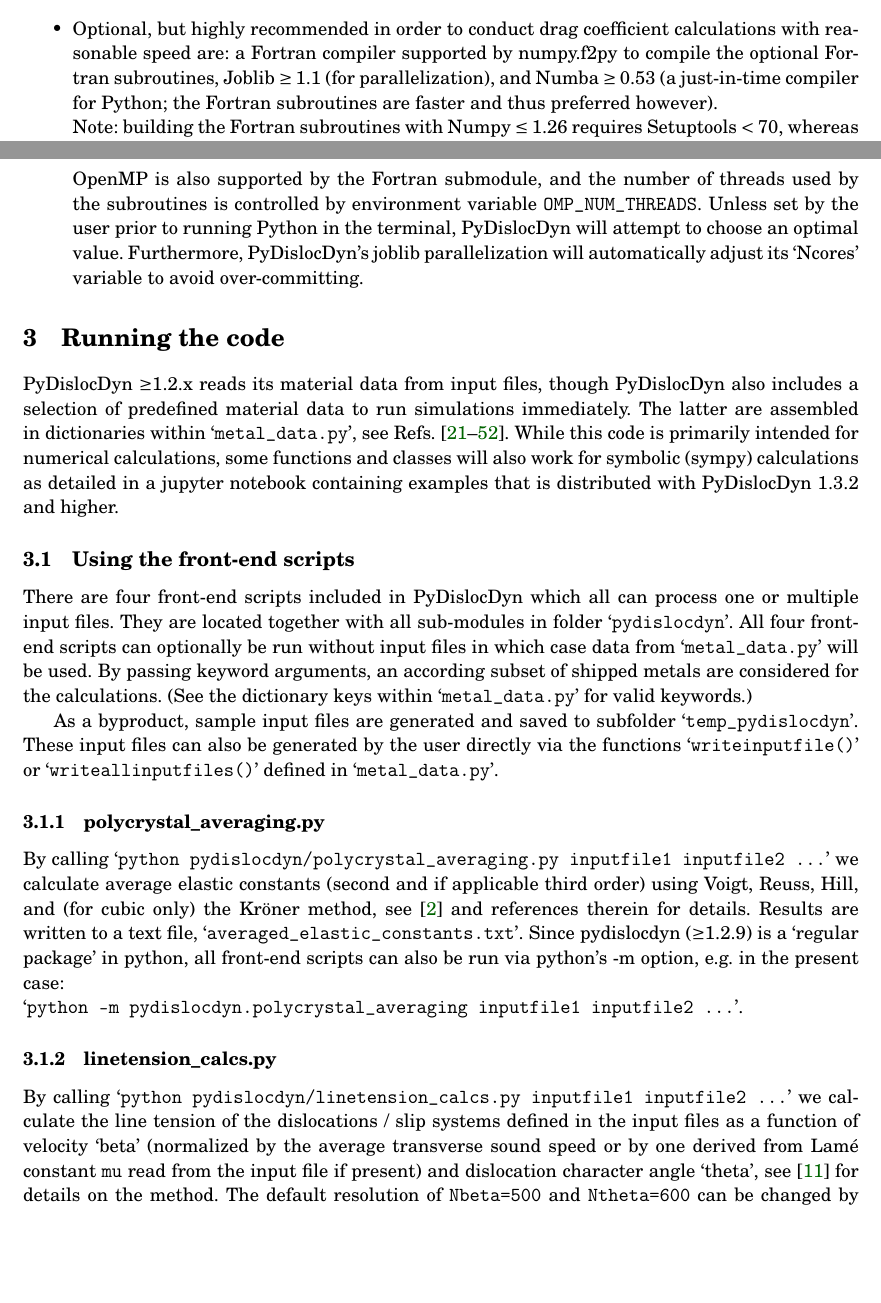
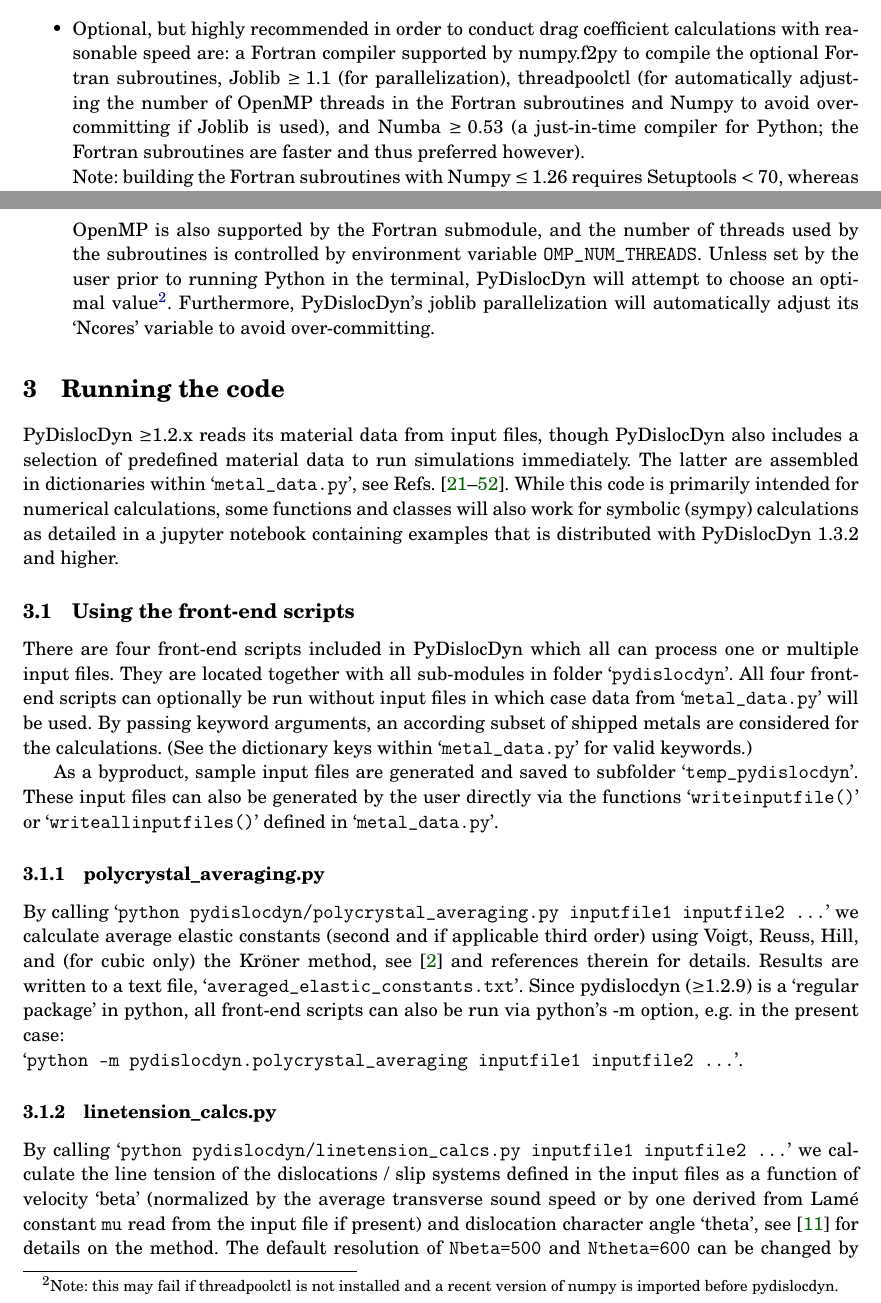
Before and after one commit to dblaschke-LANL/PyDislocDyn, a LaTeX document (manual/manual.tex): two parts of pages 2 and 3 of 13, joined at a grey line, cut so that both start at the same text, the shorter picture padded with empty space. Compiled offline with pdfLaTeX.

Commit message:
updated docs

```diff
--- a/manual/manual.tex
+++ b/manual/manual.tex
@@ -50,7 +50,7 @@ colorlinks=true,linkcolor=DarkBlue,citecolor=DarkGreen,urlcolor=Maroon]{hyperref
 		\end{flushright}\vspace{2em}}{}%
 	PyDislocDyn --- Code Manual}
 \author{Daniel N. Blaschke}
-\date{September 17, 2025}
+\date{October 7, 2025}
 
 \begin{document}
 \maketitle
@@ -96,7 +96,8 @@ where it is distributed under the BSD-3 license, (Copyright, Triad National Secu
 The last version to support Python 2.7 was PyDislocDyn 1.2.0, Python 3.5 was supported up to version 1.2.3, Python 3.6 up to version 1.2.4, and Python 3.8 up to version 1.2.9.}.
 As of PyDislocDyn 1.3.1, required modules include Numpy $\ge1.19$, Scipy $\ge1.9$, Sympy $\ge1.9$, Matplotlib $\ge3.3$, Pandas $\ge1.3$ (including its optional dependency Jinja2), and mpmath (recommended optional dependency of mpmath: gmpy).
 \item Optional, but highly recommended in order to conduct drag coefficient calculations with reasonable speed are:
-a Fortran compiler supported by numpy.f2py to compile the optional Fortran subroutines, Joblib $\ge1.1$ (for parallelization), and
+a Fortran compiler supported by numpy.f2py to compile the optional Fortran subroutines, Joblib $\ge1.1$ (for parallelization),
+threadpoolctl (for automatically adjusting the number of OpenMP threads in the Fortran subroutines and Numpy to avoid over-committing if Joblib is used), and
 Numba $\ge0.53$ (a just-in-time compiler for Python; the Fortran subroutines are faster and thus preferred however).
 %To compile the optional Fortran subroutines, run `\verb|python -m numpy.f2py -c subroutines.f90 -m subroutines|'.\\
 %Optionally, the subroutines can also be compiled with OpenMP parallelization support by passing the appropriate options for your compiler. For example, with gfortran on Linux or MacOS with Python $\leq3.11$ compile with:
@@ -112,7 +113,8 @@ To compile the subroutines of PyDislocDyn $\ge1.3.0$, simply run\\
 See the readme file for additional information on installing PyDislocDyn and compiling its subroutine module.
 
 OpenMP is also supported by the Fortran submodule, and the number of threads used by the subroutines is controlled by environment variable \verb|OMP_NUM_THREADS|.
-Unless set by the user prior to running Python in the terminal, PyDislocDyn will attempt to choose an optimal value.
+Unless set by the user prior to running Python in the terminal, PyDislocDyn will attempt to choose an optimal value\footnote{
+Note: this may fail if threadpoolctl is not installed and a recent version of numpy is imported before pydislocdyn.}.
 Furthermore, PyDislocDyn's joblib parallelization will automatically adjust its `Ncores' variable to avoid over-committing.
 %, i.e. if openmp uses all cores in the subroutines, joblib will spawn only one (higher level) python thread.
 %Best results are achieved when \verb|OMP_NUM_THREADS| is close to \verb|Ncores| while \verb|OMP_NUM_THREADS*Ncores|=the number of all available (virtual) cpu cores; the value for Ncores is set automatically by the python code, so the user just needs to set \verb|OMP_NUM_THREADS| prior to running python in the terminal.
```
Also changed, not shown: changelog.md, readme.md.
